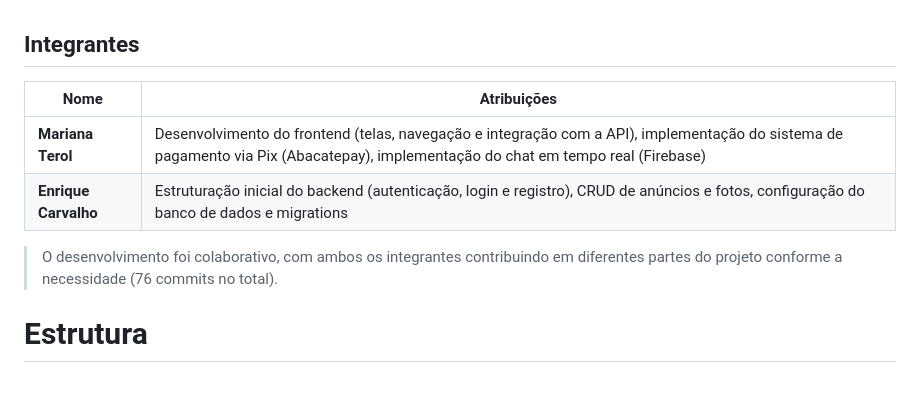
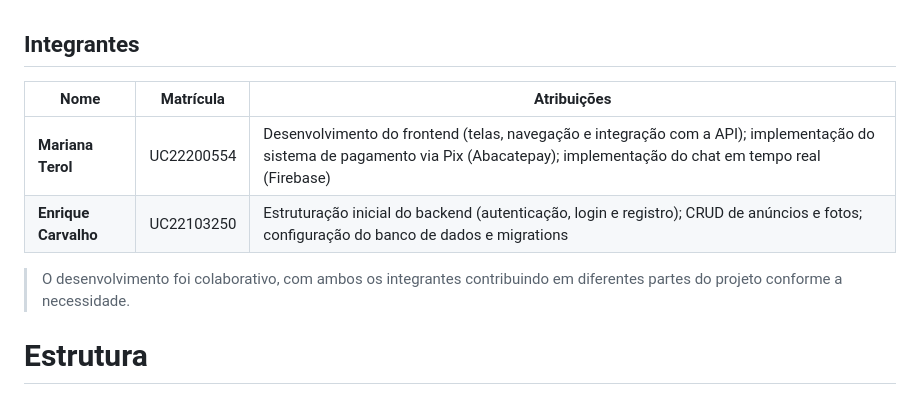
Before and after one commit to enrique-sem-h/programacao-app-1s-2026, a Markdown page: README.md, the part around the change. Drawn GitHub-style.

```diff
--- a/README.md
+++ b/README.md
@@ -1,11 +1,11 @@
 ## Integrantes
 
-| Nome | Atribuições |
-|------|-------------|
-| **Mariana Terol** | Desenvolvimento do frontend (telas, navegação e integração com a API), implementação do sistema de pagamento via Pix (Abacatepay), implementação do chat em tempo real (Firebase) |
-| **Enrique Carvalho** | Estruturação inicial do backend (autenticação, login e registro), CRUD de anúncios e fotos, configuração do banco de dados e migrations |
+| Nome | Matrícula | Atribuições |
+|------|-----------|-------------|
+| **Mariana Terol** | UC22200554 | Desenvolvimento do frontend (telas, navegação e integração com a API); implementação do sistema de pagamento via Pix (Abacatepay); implementação do chat em tempo real (Firebase) |
+| **Enrique Carvalho** | UC22103250 | Estruturação inicial do backend (autenticação, login e registro); CRUD de anúncios e fotos; configuração do banco de dados e migrations |
 
-> O desenvolvimento foi colaborativo, com ambos os integrantes contribuindo em diferentes partes do projeto conforme a necessidade (76 commits no total).
+> O desenvolvimento foi colaborativo, com ambos os integrantes contribuindo em diferentes partes do projeto conforme a necessidade.
 
 # Estrutura
 
```
